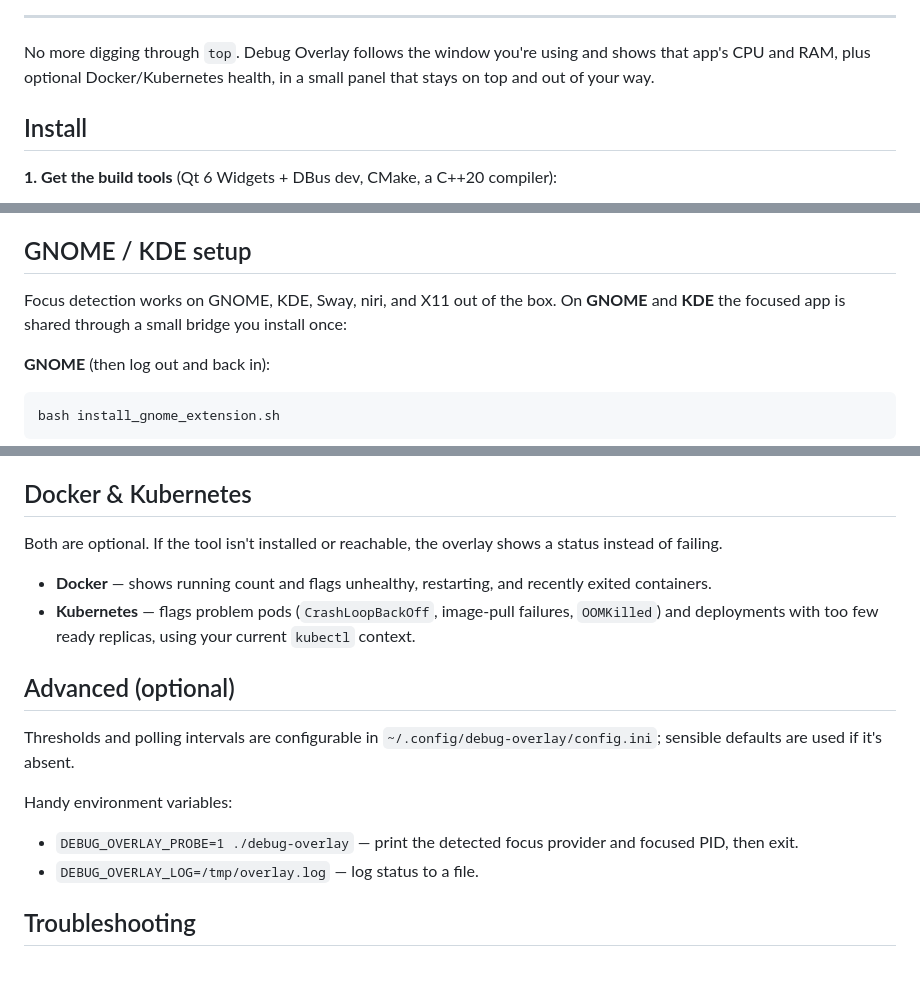
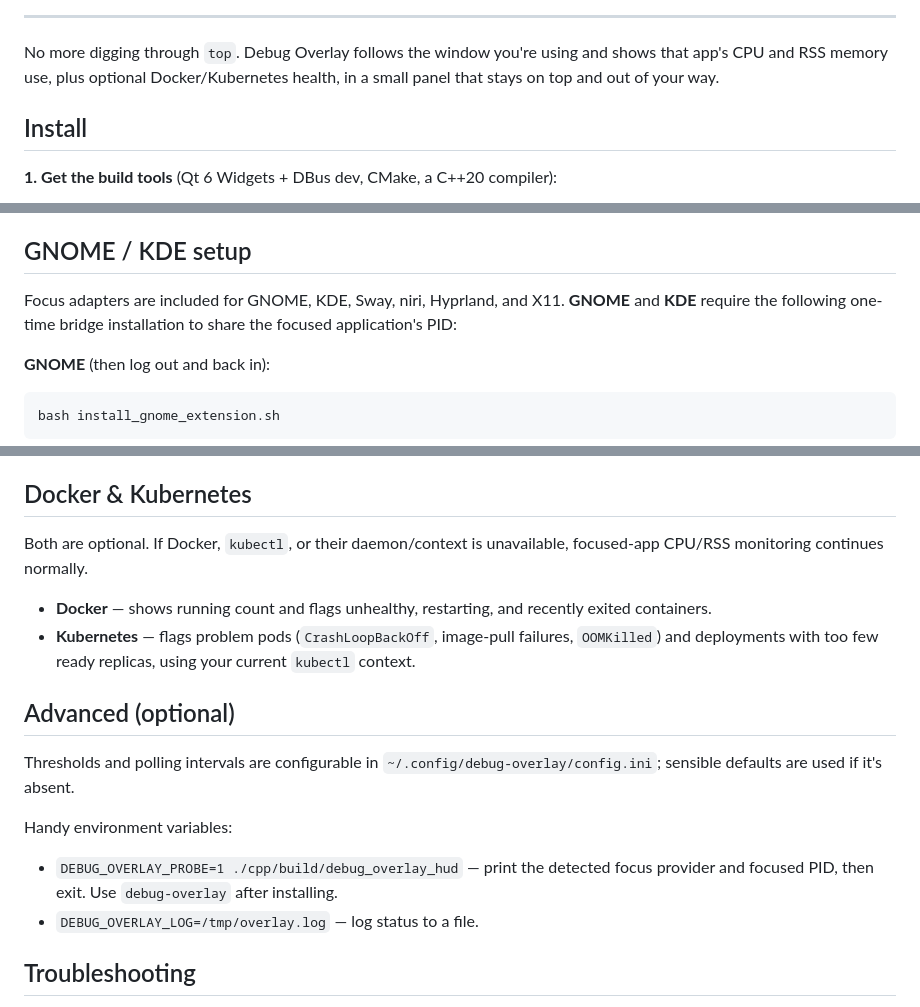
Before and after one commit to codeafridi/Debug-Overlay-App, a Markdown page: README.md, 3 parts joined by grey strips. Rendered like a GitHub page; blank space fills up the shorter version.

```diff
--- a/README.md
+++ b/README.md
@@ -22,8 +22,8 @@
 ---
 
 No more digging through `top`. Debug Overlay follows the window you're using and
-shows that app's CPU and RAM, plus optional Docker/Kubernetes health, in a small
-panel that stays on top and out of your way.
+shows that app's CPU and RSS memory use, plus optional Docker/Kubernetes health,
+in a small panel that stays on top and out of your way.
 
 ## Install
 
@@ -71,9 +72,9 @@ log in.
 
 ## GNOME / KDE setup
 
-Focus detection works on GNOME, KDE, Sway, niri, and X11 out of the box. On
-**GNOME** and **KDE** the focused app is shared through a small bridge you install
-once:
+Focus adapters are included for GNOME, KDE, Sway, niri, Hyprland, and X11.
+**GNOME** and **KDE** require the following one-time bridge installation to
+share the focused application's PID:
 
 **GNOME** (then log out and back in):
 
@@ -93,8 +94,8 @@ fine but show `no-focus`.
 
 ## Docker & Kubernetes
 
-Both are optional. If the tool isn't installed or reachable, the overlay shows a
-status instead of failing.
+Both are optional. If Docker, `kubectl`, or their daemon/context is unavailable,
+focused-app CPU/RSS monitoring continues normally.
 
 - **Docker** — shows running count and flags unhealthy, restarting, and recently
   exited containers.
@@ -109,8 +110,8 @@ Thresholds and polling intervals are configurable in
 
 Handy environment variables:
 
-- `DEBUG_OVERLAY_PROBE=1 ./debug-overlay` — print the detected focus provider and
-  focused PID, then exit.
+- `DEBUG_OVERLAY_PROBE=1 ./cpp/build/debug_overlay_hud` — print the detected
+  focus provider and focused PID, then exit. Use `debug-overlay` after installing.
 - `DEBUG_OVERLAY_LOG=/tmp/overlay.log` — log status to a file.
 
 ## Troubleshooting
```
Also changed, not shown: other parts of README.md (+1 -0 lines).
